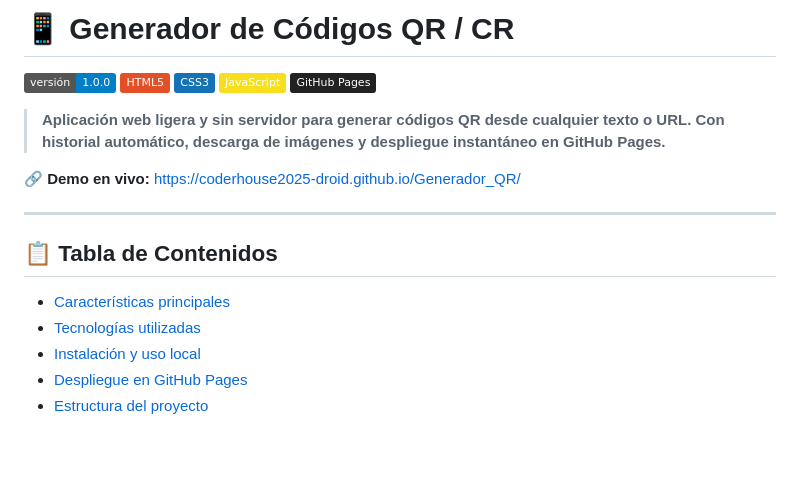
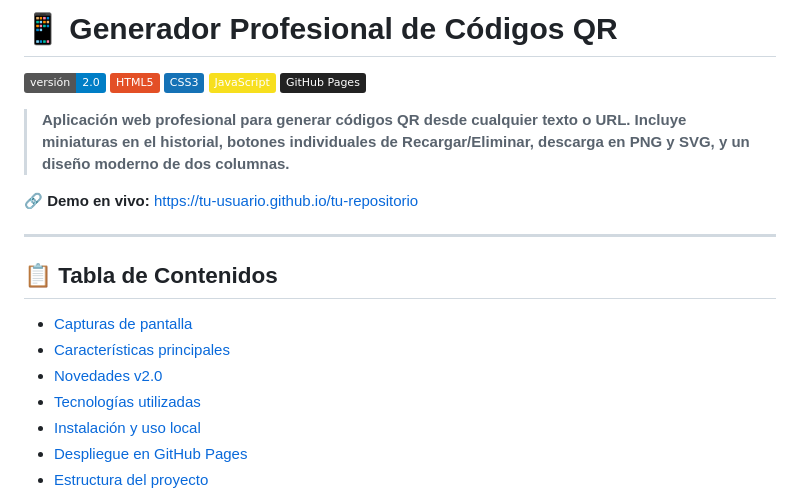
Before and after one commit to coderhouse2025-droid/Generador_QR, a Markdown page: README.md, the part around one of its changes. GitHub-like rendering; badges without logos; blank space fills up the shorter version.

```diff
--- a/README.md
+++ b/README.md
@@ -1,20 +1,22 @@
-# 📱 Generador de Códigos QR / CR
+# 📱 Generador Profesional de Códigos QR
 
-![Versión](https://img.shields.io/badge/versión-1.0.0-blue)
+![Versión](https://img.shields.io/badge/versión-2.0-blue)
 ![HTML5](https://img.shields.io/badge/HTML5-E34F26?logo=html5&logoColor=white)
 ![CSS3](https://img.shields.io/badge/CSS3-1572B6?logo=css3&logoColor=white)
 ![JavaScript](https://img.shields.io/badge/JavaScript-F7DF1E?logo=javascript&logoColor=black)
 ![GitHub Pages](https://img.shields.io/badge/GitHub%20Pages-222222?logo=githubpages&logoColor=white)
 
-> **Aplicación web ligera y sin servidor para generar códigos QR desde cualquier texto o URL. Con historial automático, descarga de imágenes y despliegue instantáneo en GitHub Pages.**
+> **Aplicación web profesional para generar códigos QR desde cualquier texto o URL. Incluye miniaturas en el historial, botones individuales de Recargar/Eliminar, descarga en PNG y SVG, y un diseño moderno de dos columnas.**
 
-🔗 **Demo en vivo:**  https://coderhouse2025-droid.github.io/Generador_QR/
+🔗 **Demo en vivo:** [https://tu-usuario.github.io/tu-repositorio](https://tu-usuario.github.io/tu-repositorio)
 
 ---
 
 ## 📋 Tabla de Contenidos
 
+- [Capturas de pantalla](#-capturas-de-pantalla)
 - [Características principales](#-características-principales)
+- [Novedades v2.0](#-novedades-v20)
 - [Tecnologías utilizadas](#️-tecnologías-utilizadas)
 - [Instalación y uso local](#-instalación-y-uso-local)
 - [Despliegue en GitHub Pages](#-despliegue-en-github-pages)
```
Also changed, not shown: other parts of README.md (+33 -13 lines).
